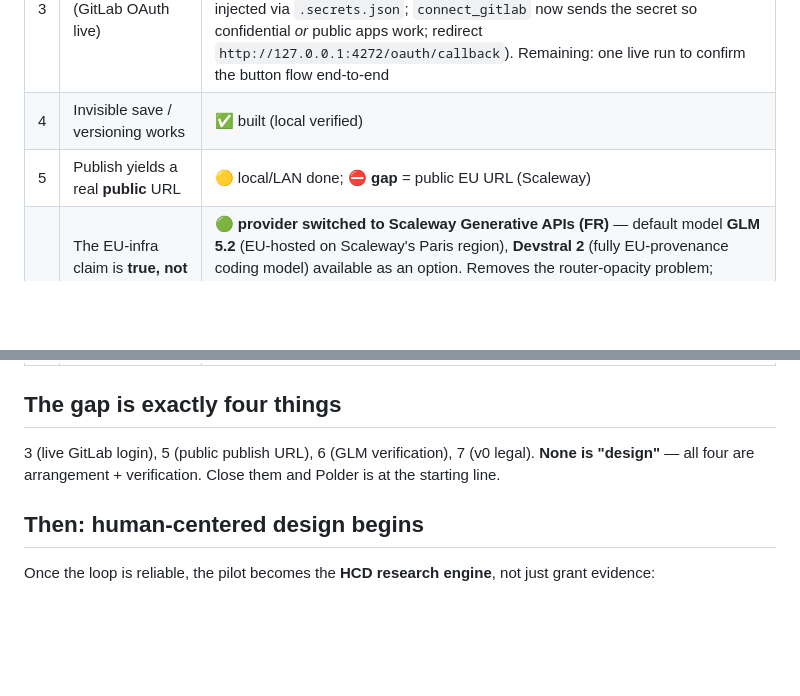
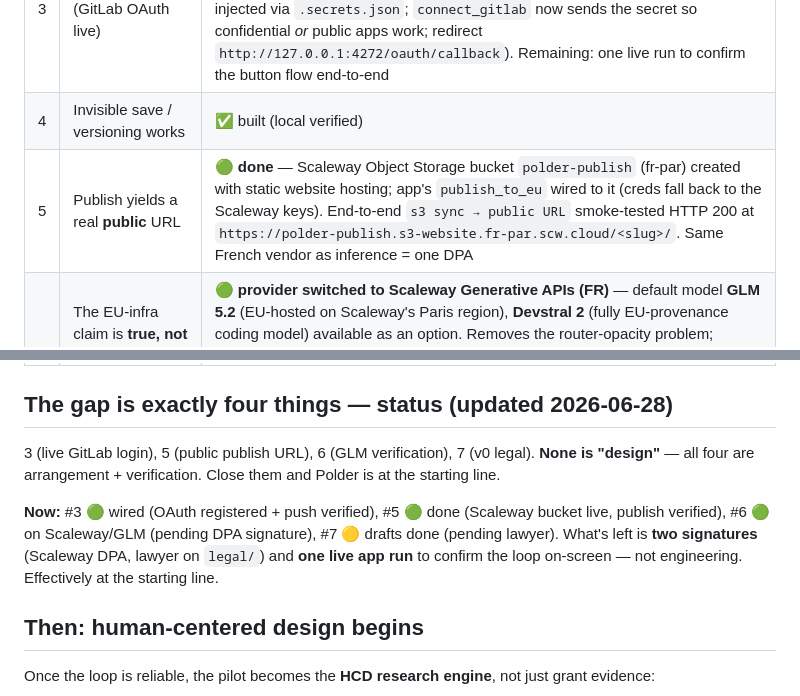
Before and after one commit to JDerekLomas/polder, a Markdown page: TABLE-STAKES.md, 2 parts joined by grey strips. Rendered like a GitHub page; blank space fills up the shorter version.

Commit message:
Gap #5 done (Scaleway publish bucket live + verified); table-stakes status
Co-Authored-By: Claude Opus 4.8 (1M context) <noreply@anthropic.com>

```diff
--- a/TABLE-STAKES.md
+++ b/TABLE-STAKES.md
@@ -26,14 +26,20 @@
 | 2 | Agent core loop produces working output | ✅ built, verified with live inference |
 | 3 | Real login works (GitLab OAuth live) | 🟢 **wired** — auto-push verified end-to-end on gitlab.com (create-repo + `oauth2:token` push smoke-tested OK; PAT seeded so the app shows connected now). **OAuth "Log in with GitLab" registered** (App ID + secret in secret-lover, injected via `.secrets.json`; `connect_gitlab` now sends the secret so confidential *or* public apps work; redirect `http://127.0.0.1:4272/oauth/callback`). Remaining: one live run to confirm the button flow end-to-end |
 | 4 | Invisible save / versioning works | ✅ built (local verified) |
-| 5 | Publish yields a real **public** URL | 🟡 local/LAN done; ⛔ **gap** = public EU URL (Scaleway) |
+| 5 | Publish yields a real **public** URL | 🟢 **done** — Scaleway Object Storage bucket `polder-publish` (fr-par) created with static website hosting; app's `publish_to_eu` wired to it (creds fall back to the Scaleway keys). End-to-end `s3 sync → public URL` smoke-tested HTTP 200 at `https://polder-publish.s3-website.fr-par.scw.cloud/<slug>/`. Same French vendor as inference = one DPA |
 | 6 | The EU-infra claim is **true, not aspirational** (EU-host guarantee verified) | 🟢 **provider switched to Scaleway Generative APIs (FR)** — default model **GLM 5.2** (EU-hosted on Scaleway's Paris region), **Devstral 2** (fully EU-provenance coding model) available as an option. Removes the router-opacity problem; Scaleway publishes a standard GDPR DPA and is *also* the publish host (one vendor, one DPA). Note: GLM is Chinese-origin open weights — EU-*hosted* so the data path is sovereign, but a procurement story needing zero non-EU provenance can flip the default to Devstral. Remaining: sign the Scaleway DPA. EUrouter kept as documented alternative |
 | 7 | Legal minimum to lawfully onboard a student (Privacy Policy + ToS + AI notice) | 🟡 **v0 drafts done** (`legal/`) — pending Dutch counsel review + placeholders (entity, KvK, retention) |
 
-## The gap is exactly four things
+## The gap is exactly four things — status (updated 2026-06-28)
 
 3 (live GitLab login), 5 (public publish URL), 6 (GLM verification), 7 (v0 legal). **None
 is "design"** — all four are arrangement + verification. Close them and Polder is at the
+starting line.
+
+**Now:** #3 🟢 wired (OAuth registered + push verified), #5 🟢 done (Scaleway bucket live,
+publish verified), #6 🟢 on Scaleway/GLM (pending DPA signature), #7 🟡 drafts done
+(pending lawyer). What's left is **two signatures** (Scaleway DPA, lawyer on `legal/`) and
+**one live app run** to confirm the loop on-screen — not engineering. Effectively at the
 starting line.
 
 ## Then: human-centered design begins
```
